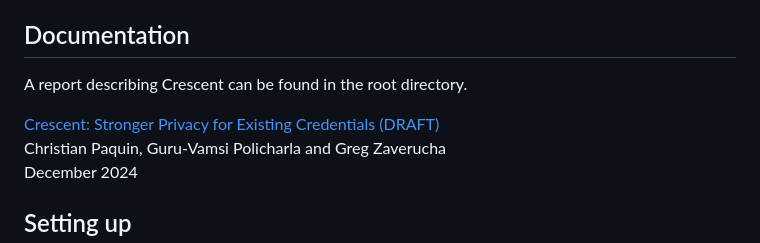
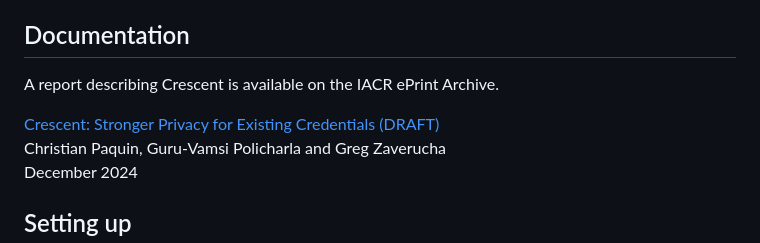
Before and after one commit to moven0831/crescent-rs256-sd-example-app, a Markdown page: README.md, the part around one of its changes. Rendered like a GitHub page.

Commit message:
Update README.md with link to ePrint

```diff
--- a/README.md
+++ b/README.md
@@ -15,5 +15,5 @@ external dependencies have been forked into this project; see the [NOTICE](./NOT
 *Disclaimer: This code has not been carefully audited for security and should not be used in a production environment.*
 
 ## Documentation
-A report describing Crescent can be found in the root directory.
+A report describing Crescent is available on the IACR ePrint Archive.
 
```
Also changed, not shown: other parts of README.md (+1 -1 lines).
